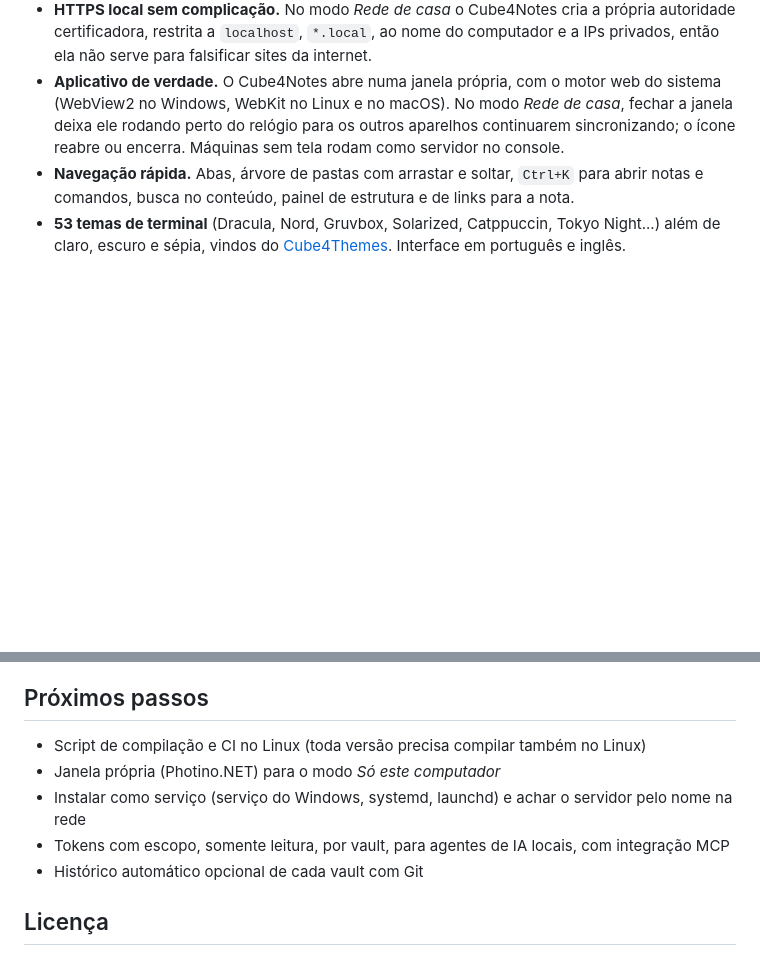
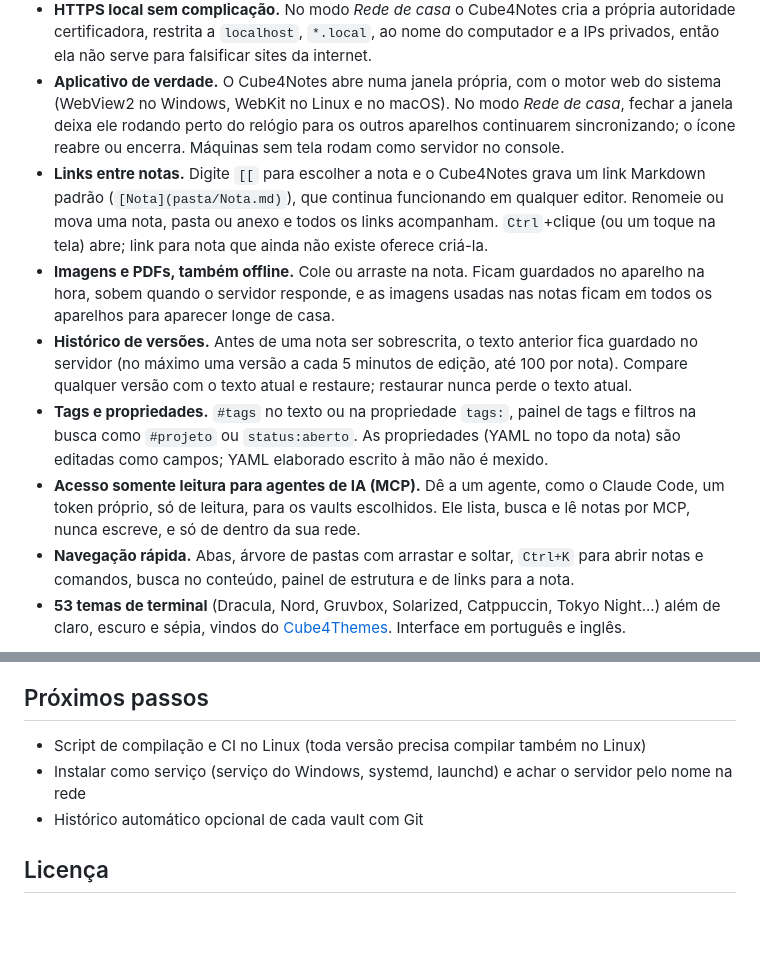
Before and after one commit to robertoritter/Cube4Notes, a Markdown page: README.pt-BR.md, 2 parts joined by grey strips. GitHub-like rendering; blank space fills up the shorter version.

Commit message:
README: links, offline attachments, version history, tags and properties, AI agents

```diff
--- a/README.pt-BR.md
+++ b/README.pt-BR.md
@@ -28,6 +28,11 @@ Os aparelhos sincronizam com o computador quando estão na mesma rede que ele. L
 - **Conectar aparelho por QR code**, ou por um código de 6 caracteres. Convites são de uso único e valem 5 minutos. Ler um convite novo num aparelho já conectado atualiza o acesso dele. O acesso de um aparelho pode ser retirado na hora.
 - **HTTPS local sem complicação.** No modo *Rede de casa* o Cube4Notes cria a própria autoridade certificadora, restrita a `localhost`, `*.local`, ao nome do computador e a IPs privados, então ela não serve para falsificar sites da internet.
 - **Aplicativo de verdade.** O Cube4Notes abre numa janela própria, com o motor web do sistema (WebView2 no Windows, WebKit no Linux e no macOS). No modo *Rede de casa*, fechar a janela deixa ele rodando perto do relógio para os outros aparelhos continuarem sincronizando; o ícone reabre ou encerra. Máquinas sem tela rodam como servidor no console.
+- **Links entre notas.** Digite `[[` para escolher a nota e o Cube4Notes grava um link Markdown padrão (`[Nota](pasta/Nota.md)`), que continua funcionando em qualquer editor. Renomeie ou mova uma nota, pasta ou anexo e todos os links acompanham. `Ctrl`+clique (ou um toque na tela) abre; link para nota que ainda não existe oferece criá-la.
+- **Imagens e PDFs, também offline.** Cole ou arraste na nota. Ficam guardados no aparelho na hora, sobem quando o servidor responde, e as imagens usadas nas notas ficam em todos os aparelhos para aparecer longe de casa.
+- **Histórico de versões.** Antes de uma nota ser sobrescrita, o texto anterior fica guardado no servidor (no máximo uma versão a cada 5 minutos de edição, até 100 por nota). Compare qualquer versão com o texto atual e restaure; restaurar nunca perde o texto atual.
+- **Tags e propriedades.** `#tags` no texto ou na propriedade `tags:`, painel de tags e filtros na busca como `#projeto` ou `status:aberto`. As propriedades (YAML no topo da nota) são editadas como campos; YAML elaborado escrito à mão não é mexido.
+- **Acesso somente leitura para agentes de IA (MCP).** Dê a um agente, como o Claude Code, um token próprio, só de leitura, para os vaults escolhidos. Ele lista, busca e lê notas por MCP, nunca escreve, e só de dentro da sua rede.
 - **Navegação rápida.** Abas, árvore de pastas com arrastar e soltar, `Ctrl+K` para abrir notas e comandos, busca no conteúdo, painel de estrutura e de links para a nota.
 - **53 temas de terminal** (Dracula, Nord, Gruvbox, Solarized, Catppuccin, Tokyo Night...) além de claro, escuro e sépia, vindos do [Cube4Themes](https://github.com/robertoritter/Cube4Themes). Interface em português e inglês.
 
@@ -131,9 +136,7 @@ python scripts/check_project.py                                # verificação d
 ## Próximos passos
 
 - Script de compilação e CI no Linux (toda versão precisa compilar também no Linux)
-- Janela própria (Photino.NET) para o modo *Só este computador*
 - Instalar como serviço (serviço do Windows, systemd, launchd) e achar o servidor pelo nome na rede
-- Tokens com escopo, somente leitura, por vault, para agentes de IA locais, com integração MCP
 - Histórico automático opcional de cada vault com Git
 
 ## Licença
```
Also changed, not shown: README.md (+5 -2 lines).
